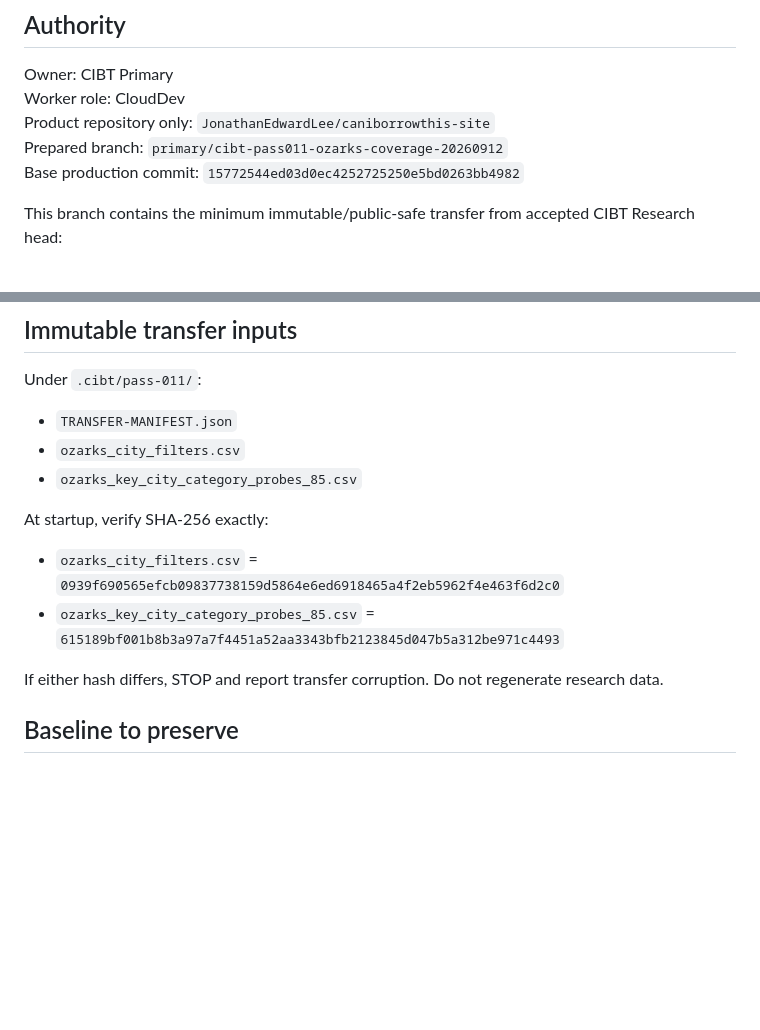
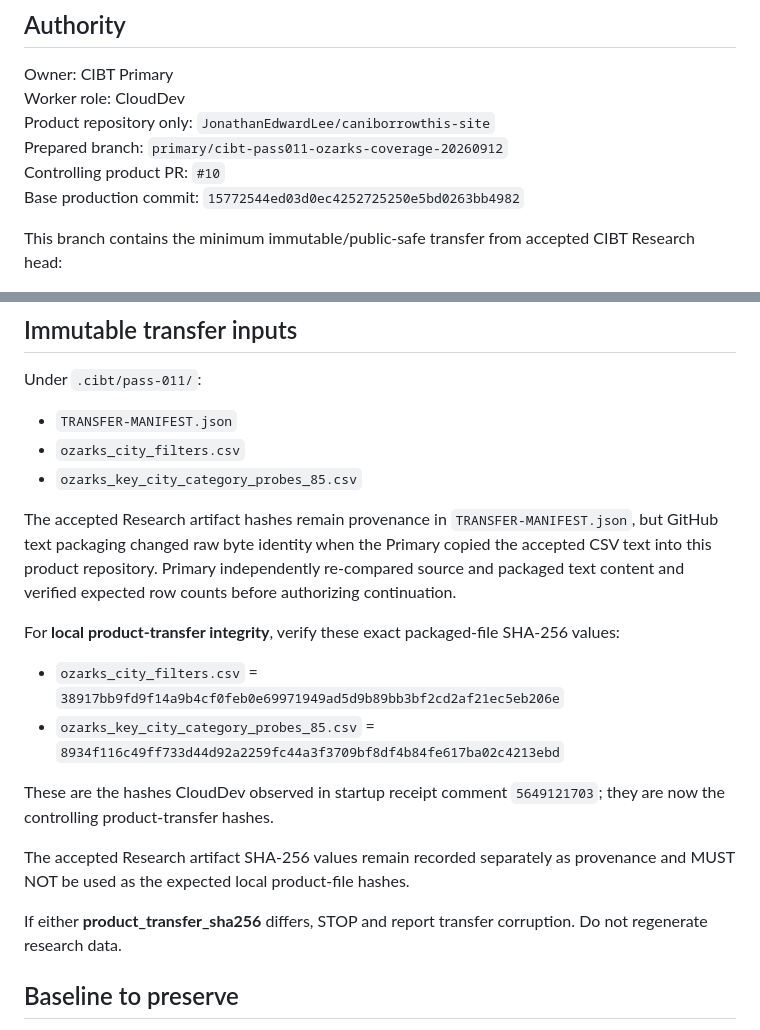
Before and after one commit to JonathanEdwardLee/caniborrowthis-site, a Markdown page: .cibt/pass-011/WORK-ORDER.md, 2 parts joined by grey strips. Rendered like a GitHub page; blank space fills up the shorter version.

Commit message:
CIBT Pass 011: repair transfer hash contract after text packaging

```diff
--- a/.cibt/pass-011/WORK-ORDER.md
+++ b/.cibt/pass-011/WORK-ORDER.md
@@ -6,6 +6,7 @@ Owner: CIBT Primary
 Worker role: CloudDev
 Product repository only: `JonathanEdwardLee/caniborrowthis-site`
 Prepared branch: `primary/cibt-pass011-ozarks-coverage-20260912`
+Controlling product PR: `#10`
 Base production commit: `15772544ed03d0ec4252725250e5bd0263bb4982`
 
 This branch contains the minimum immutable/public-safe transfer from accepted CIBT Research head:
@@ -73,12 +74,18 @@ Under `.cibt/pass-011/`:
 - `ozarks_city_filters.csv`
 - `ozarks_key_city_category_probes_85.csv`
 
-At startup, verify SHA-256 exactly:
+The accepted Research artifact hashes remain provenance in `TRANSFER-MANIFEST.json`, but GitHub text packaging changed raw byte identity when the Primary copied the accepted CSV text into this product repository. Primary independently re-compared source and packaged text content and verified expected row counts before authorizing continuation.
 
-- `ozarks_city_filters.csv` = `0939f690565efcb09837738159d5864e6ed6918465a4f2eb5962f4e463f6d2c0`
-- `ozarks_key_city_category_probes_85.csv` = `615189bf001b8b3a97a7f4451a52aa3343bfb2123845d047b5a312be971c4493`
+For **local product-transfer integrity**, verify these exact packaged-file SHA-256 values:
 
-If either hash differs, STOP and report transfer corruption. Do not regenerate research data.
+- `ozarks_city_filters.csv` = `38917bb9fd9f14a9b4cf0feb0e69971949ad5d9b89bb3bf2cd2af21ec5eb206e`
+- `ozarks_key_city_category_probes_85.csv` = `8934f116c49ff733d44d92a2259fc44a3f3709bf8df4b84fe617ba02c4213ebd`
+
+These are the hashes CloudDev observed in startup receipt comment `5649121703`; they are now the controlling product-transfer hashes.
+
+The accepted Research artifact SHA-256 values remain recorded separately as provenance and MUST NOT be used as the expected local product-file hashes.
+
+If either **product_transfer_sha256** differs, STOP and report transfer corruption. Do not regenerate research data.
 
 ## Baseline to preserve
 
```
